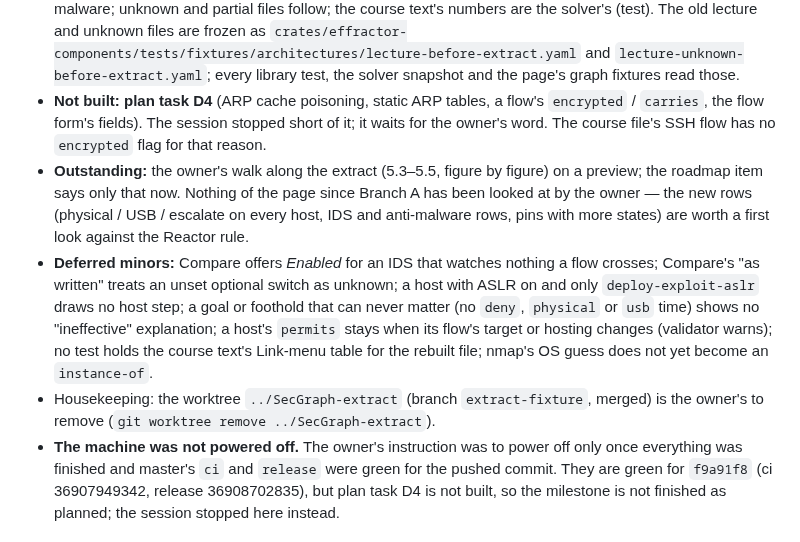
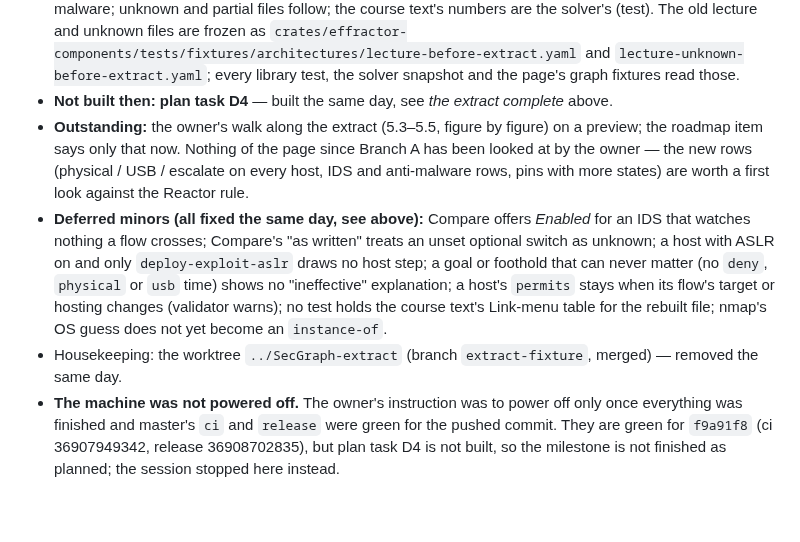
Before and after one commit to overcuriousity/effractor, a Markdown page: docs/HANDOFF.md, the part around one of its changes. Rendered like a GitHub page; blank space fills up the shorter version.

```diff
--- a/docs/HANDOFF.md
+++ b/docs/HANDOFF.md
@@ -85,16 +138,14 @@ this machine) has every ruling with its cost if wrong.
   `crates/effractor-components/tests/fixtures/architectures/lecture-before-extract.yaml`
   and `lecture-unknown-before-extract.yaml`; every library test, the solver
   snapshot and the page's graph fixtures read those.
-- **Not built: plan task D4** (ARP cache poisoning, static ARP tables, a
-  flow's `encrypted` / `carries`, the flow form's fields). The session
-  stopped short of it; it waits for the owner's word. The course file's SSH
-  flow has no `encrypted` flag for that reason.
+- **Not built then: plan task D4** — built the same day, see *the extract
+  complete* above.
 - **Outstanding:** the owner's walk along the extract (5.3–5.5, figure by
   figure) on a preview; the roadmap item says only that now. Nothing of the
   page since Branch A has been looked at by the owner — the new rows
   (physical / USB / escalate on every host, IDS and anti-malware rows,
   pins with more states) are worth a first look against the Reactor rule.
-- **Deferred minors:** Compare offers *Enabled* for an IDS that watches
+- **Deferred minors (all fixed the same day, see above):** Compare offers *Enabled* for an IDS that watches
   nothing a flow crosses; Compare's "as written" treats an unset optional
   switch as unknown; a host with ASLR on and only `deploy-exploit-aslr`
   draws no host step; a goal or foothold that can never matter (no `deny`,
@@ -103,8 +154,7 @@ this machine) has every ruling with its cost if wrong.
   warns); no test holds the course text's Link-menu table for the rebuilt
   file; nmap's OS guess does not yet become an `instance-of`.
 - Housekeeping: the worktree `../SecGraph-extract` (branch
-  `extract-fixture`, merged) is the owner's to remove
-  (`git worktree remove ../SecGraph-extract`).
+  `extract-fixture`, merged) — removed the same day.
 - **The machine was not powered off.** The owner's instruction was to power
   off only once everything was finished and master's `ci` and `release`
   were green for the pushed commit. They are green for `f9a91f8` (ci
```
Also changed, not shown: other parts of docs/HANDOFF.md (+57 -3 lines), ROADMAP.md (+4 -5 lines), docs/LECTURE-ACCEPTANCE.md (+10 -7 lines).
